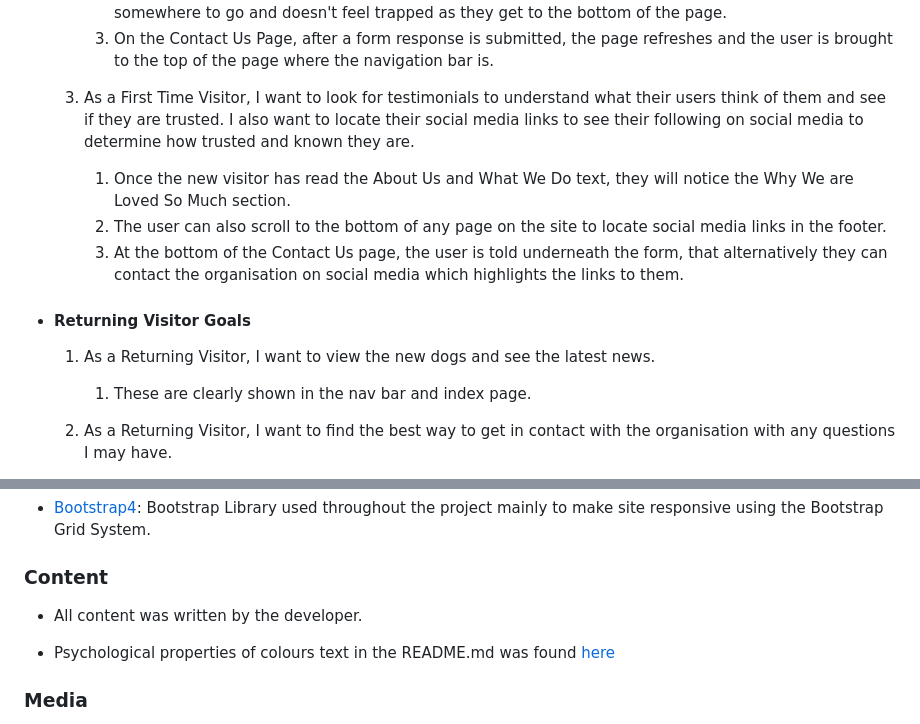
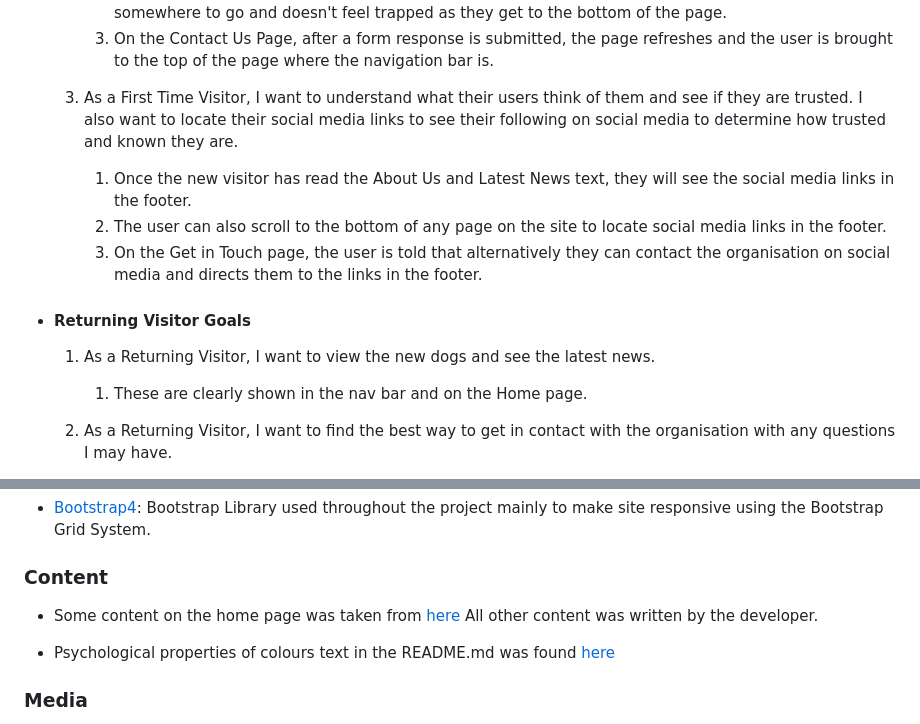
Before and after one commit to LHarveyDev/homes-for-hounds, a Markdown page: README.md, 2 parts joined by grey strips. Rendered like a GitHub page.

Commit message:
wording on readme corrected

```diff
--- a/README.md
+++ b/README.md
@@ -100,16 +100,16 @@ The W3C Markup Validator and W3C CSS Validator Services were used to validate ev
      2. At the bottom of the first 3 pages there is a redirection call to action to ensure the user always has somewhere to go and doesn't feel trapped as they get to the bottom of the page.
      3. On the Contact Us Page, after a form response is submitted, the page refreshes and the user is brought to the top of the page where the navigation bar is.
 
-  3. As a First Time Visitor, I want to look for testimonials to understand what their users think of them and see if they are trusted. I also want to locate their social media links to see their following on social media to determine how trusted and known they are.
-     1. Once the new visitor has read the About Us and What We Do text, they will notice the Why We are Loved So Much section.
+  3. As a First Time Visitor, I want to understand what their users think of them and see if they are trusted. I also want to locate their social media links to see their following on social media to determine how trusted and known they are.
+     1. Once the new visitor has read the About Us and Latest News text, they will see the social media links in the footer.
      2. The user can also scroll to the bottom of any page on the site to locate social media links in the footer.
-     3. At the bottom of the Contact Us page, the user is told underneath the form, that alternatively they can contact the organisation on social media which highlights the links to them.
+     3. On the Get in Touch page, the user is told that alternatively they can contact the organisation on social media and directs them to the links in the footer.
 
 - #### Returning Visitor Goals
 
   1. As a Returning Visitor, I want to view the new dogs and see the latest news.
 
-     1. These are clearly shown in the nav bar and index page.
+     1. These are clearly shown in the nav bar and on the Home page.
 
   2. As a Returning Visitor, I want to find the best way to get in contact with the organisation with any questions I may have.
 
@@ -202,7 +202,7 @@ Click [Here](https://help.github.com/en/github/creating-cloning-and-archiving-re
 
 ### Content
 
-- All content was written by the developer.
+- Some content on the home page was taken from [here](https://www.greyhoundtrust.org.uk/home-a-greyhound/all-about-greyhounds) All other content was written by the developer.
 
 - Psychological properties of colours text in the README.md was found [here](http://www.colour-affects.co.uk/psychological-properties-of-colours)
 
```
